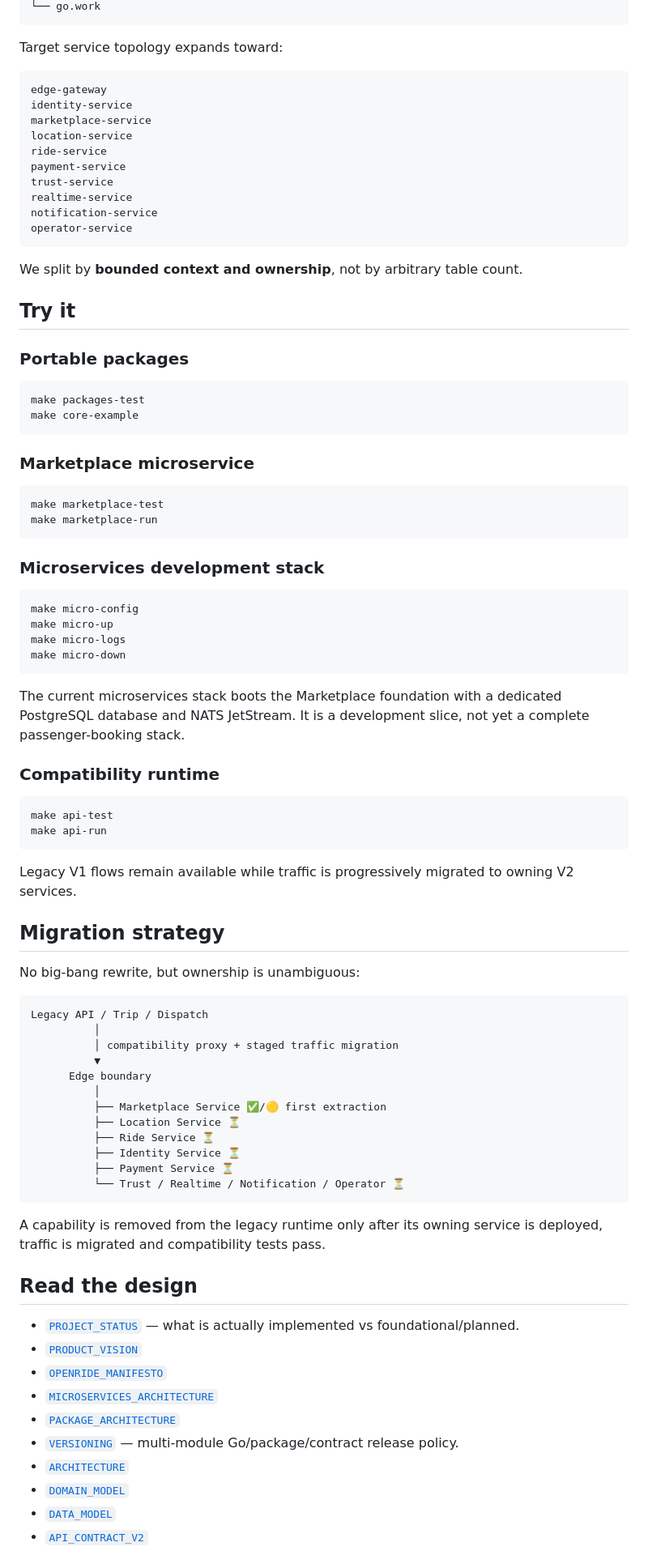
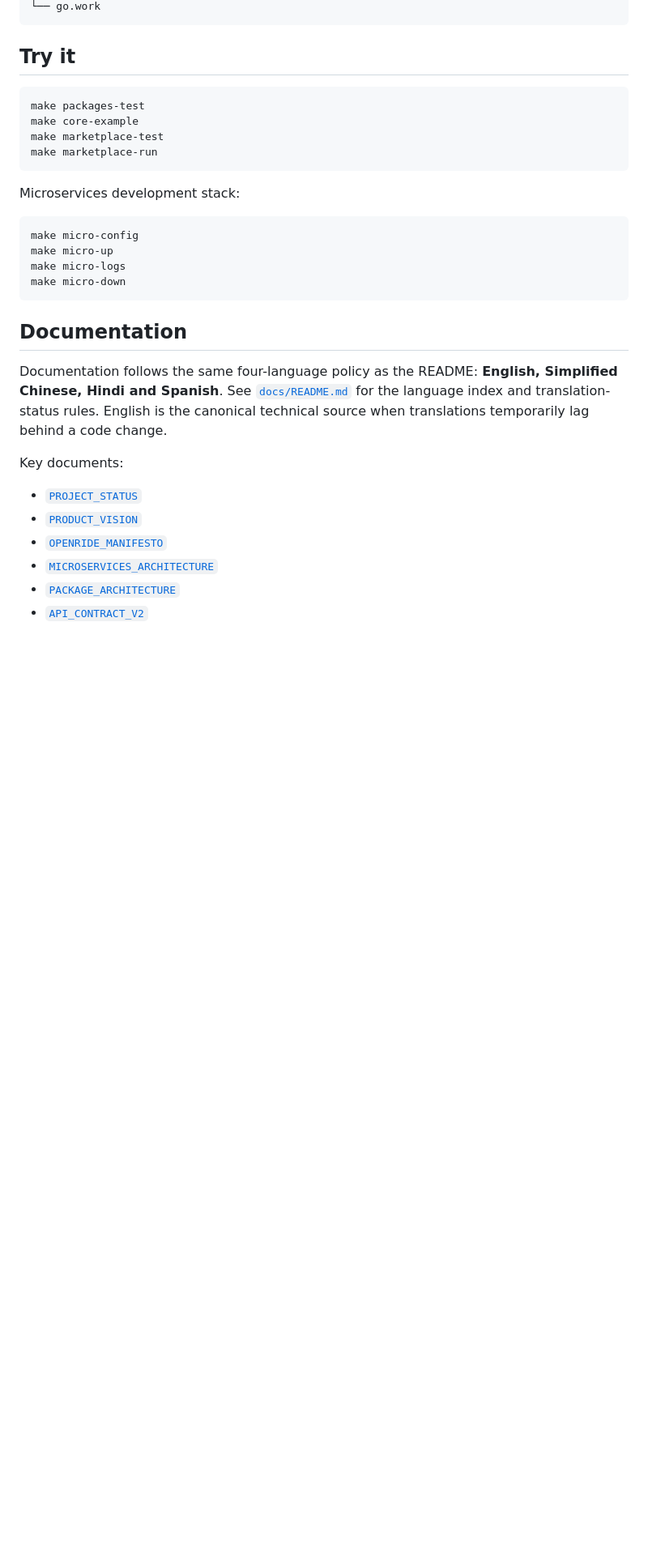
Before and after one commit to 0xmarkhydra/OpenRide, a Markdown page: README.md, the part around one of its changes. Shown at 81% size. GitHub-like rendering; blank space fills up the shorter version.

````diff
--- a/README.md
+++ b/README.md
@@ -308,40 +230,16 @@ OpenRide/
 └── go.work
 ```
 
-Target service topology expands toward:
-
-```text
-edge-gateway
-identity-service
-marketplace-service
-location-service
-ride-service
-payment-service
-trust-service
-realtime-service
-notification-service
-operator-service
-```
-
-We split by **bounded context and ownership**, not by arbitrary table count.
-
 ## Try it
-
-### Portable packages
 
 ```bash
 make packages-test
 make core-example
-```
-
-### Marketplace microservice
-
-```bash
 make marketplace-test
 make marketplace-run
 ```
 
-### Microservices development stack
+Microservices development stack:
 
 ```bash
 make micro-config
@@ -350,47 +248,15 @@ make micro-logs
 make micro-down
 ```
 
-The current microservices stack boots the Marketplace foundation with a dedicated PostgreSQL database and NATS JetStream. It is a development slice, not yet a complete passenger-booking stack.
+## Documentation
 
-### Compatibility runtime
+Documentation follows the same four-language policy as the README: **English, Simplified Chinese, Hindi and Spanish**. See [`docs/README.md`](docs/README.md) for the language index and translation-status rules. English is the canonical technical source when translations temporarily lag behind a code change.
 
-```bash
-make api-test
-make api-run
-```
+Key documents:
 
-Legacy V1 flows remain available while traffic is progressively migrated to owning V2 services.
-
-## Migration strategy
-
-No big-bang rewrite, but ownership is unambiguous:
-
-```text
-Legacy API / Trip / Dispatch
-          │
-          │ compatibility proxy + staged traffic migration
-          ▼
-      Edge boundary
-          │
-          ├── Marketplace Service ✅/🟡 first extraction
-          ├── Location Service ⏳
-          ├── Ride Service ⏳
-          ├── Identity Service ⏳
-          ├── Payment Service ⏳
-          └── Trust / Realtime / Notification / Operator ⏳
-```
-
-A capability is removed from the legacy runtime only after its owning service is deployed, traffic is migrated and compatibility tests pass.
-
-## Read the design
-
-- [`PROJECT_STATUS`](docs/PROJECT_STATUS.md) — what is actually implemented vs foundational/planned.
+- [`PROJECT_STATUS`](docs/PROJECT_STATUS.md)
 - [`PRODUCT_VISION`](docs/PRODUCT_VISION.md)
 - [`OPENRIDE_MANIFESTO`](docs/OPENRIDE_MANIFESTO.md)
 - [`MICROSERVICES_ARCHITECTURE`](docs/MICROSERVICES_ARCHITECTURE.md)
 - [`PACKAGE_ARCHITECTURE`](docs/PACKAGE_ARCHITECTURE.md)
-- [`VERSIONING`](docs/VERSIONING.md) — multi-module Go/package/contract release policy.
-- [`ARCHITECTURE`](docs/ARCHITECTURE.md)
-- [`DOMAIN_MODEL`](docs/DOMAIN_MODEL.md)
-- [`DATA_MODEL`](docs/DATA_MODEL.md)
 - [`API_CONTRACT_V2`](docs/API_CONTRACT_V2.md)
````
Also changed, not shown: other parts of README.md (+16 -112 lines).
